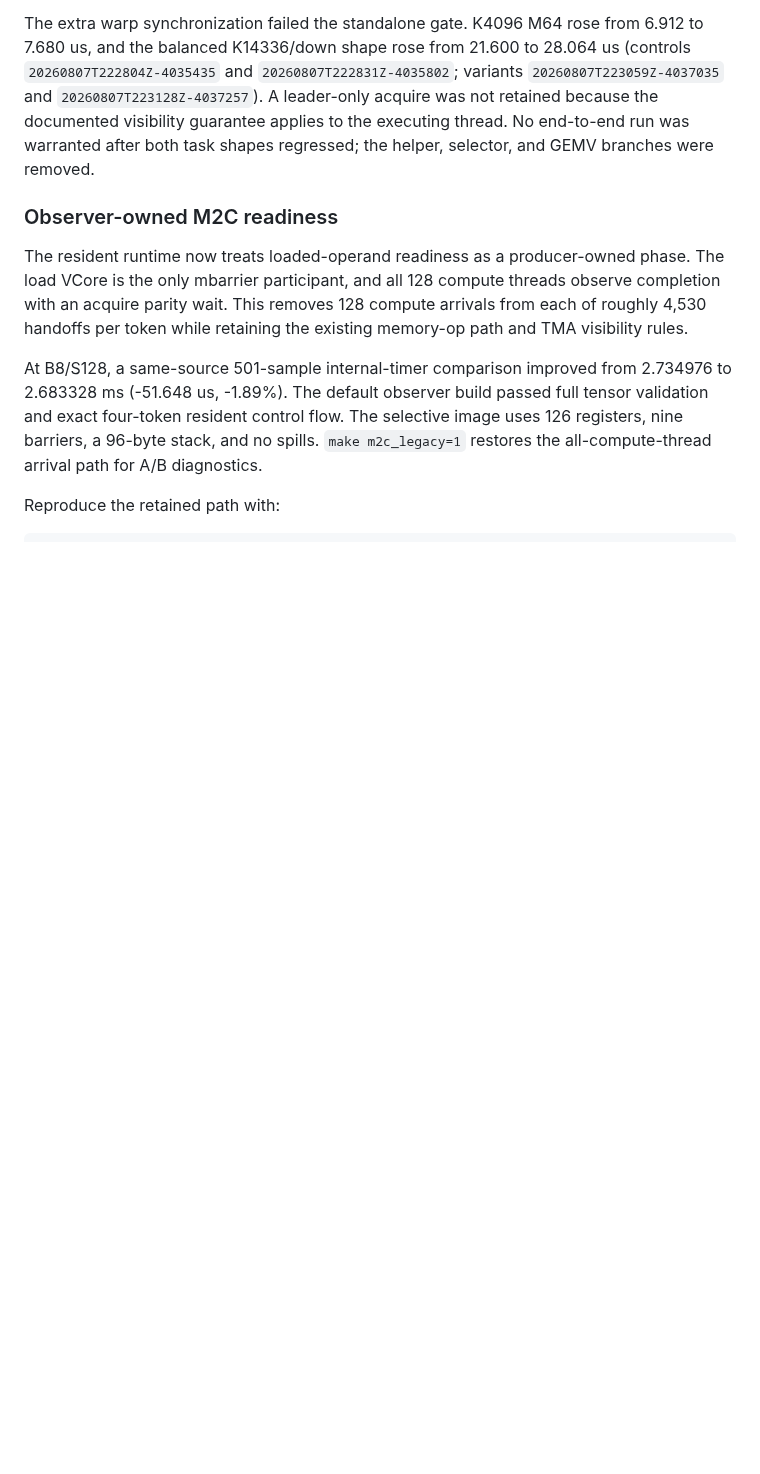
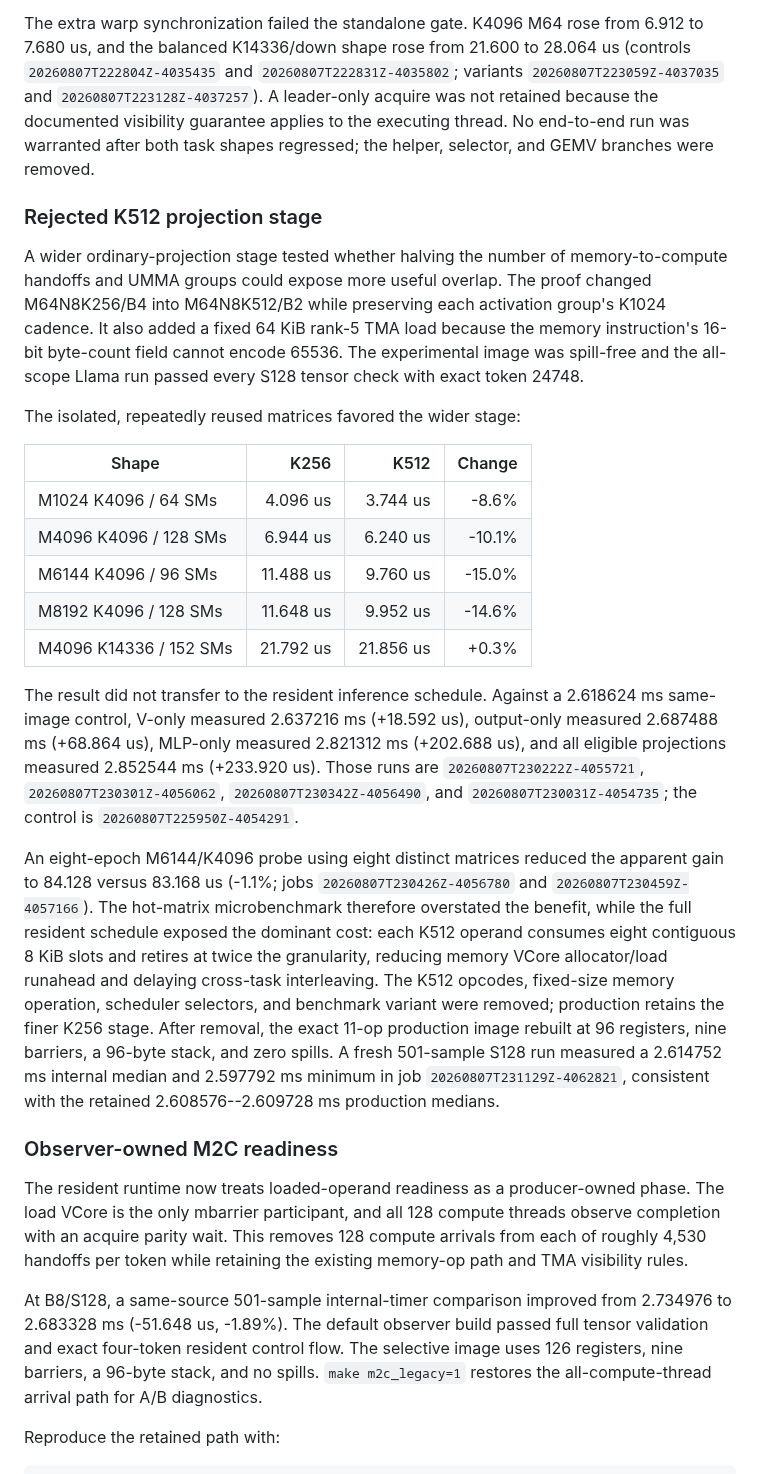
Before and after one commit to vdcores/vdcores, a Markdown page: benchmarks/README-blackwell.md, the part around the change. GitHub-like rendering; blank space fills up the shorter version.

Commit message:
document wide-K projection stage study

```diff
--- a/benchmarks/README-blackwell.md
+++ b/benchmarks/README-blackwell.md
@@ -752,6 +752,50 @@ the documented visibility guarantee applies to the executing thread.  No
 end-to-end run was warranted after both task shapes regressed; the helper,
 selector, and GEMV branches were removed.
 
+### Rejected K512 projection stage
+
+A wider ordinary-projection stage tested whether halving the number of
+memory-to-compute handoffs and UMMA groups could expose more useful overlap.
+The proof changed M64N8K256/B4 into M64N8K512/B2 while preserving each
+activation group's K1024 cadence.  It also added a fixed 64 KiB rank-5 TMA
+load because the memory instruction's 16-bit byte-count field cannot encode
+65536.  The experimental image was spill-free and the all-scope Llama run
+passed every S128 tensor check with exact token 24748.
+
+The isolated, repeatedly reused matrices favored the wider stage:
+
+| Shape | K256 | K512 | Change |
+| --- | ---: | ---: | ---: |
+| M1024 K4096 / 64 SMs | 4.096 us | 3.744 us | -8.6% |
+| M4096 K4096 / 128 SMs | 6.944 us | 6.240 us | -10.1% |
+| M6144 K4096 / 96 SMs | 11.488 us | 9.760 us | -15.0% |
+| M8192 K4096 / 128 SMs | 11.648 us | 9.952 us | -14.6% |
+| M4096 K14336 / 152 SMs | 21.792 us | 21.856 us | +0.3% |
+
+The result did not transfer to the resident inference schedule.  Against a
+2.618624 ms same-image control, V-only measured 2.637216 ms (+18.592 us),
+output-only measured 2.687488 ms (+68.864 us), MLP-only measured 2.821312 ms
+(+202.688 us), and all eligible projections measured 2.852544 ms
+(+233.920 us).  Those runs are `20260807T230222Z-4055721`,
+`20260807T230301Z-4056062`, `20260807T230342Z-4056490`, and
+`20260807T230031Z-4054735`; the control is
+`20260807T225950Z-4054291`.
+
+An eight-epoch M6144/K4096 probe using eight distinct matrices reduced the
+apparent gain to 84.128 versus 83.168 us (-1.1%; jobs
+`20260807T230426Z-4056780` and `20260807T230459Z-4057166`).  The hot-matrix
+microbenchmark therefore overstated the benefit, while the full resident
+schedule exposed the dominant cost: each K512 operand consumes eight
+contiguous 8 KiB slots and retires at twice the granularity, reducing memory
+VCore allocator/load runahead and delaying cross-task interleaving.  The
+K512 opcodes, fixed-size memory operation, scheduler selectors, and benchmark
+variant were removed; production retains the finer K256 stage.
+After removal, the exact 11-op production image rebuilt at 96 registers, nine
+barriers, a 96-byte stack, and zero spills.  A fresh 501-sample S128 run
+measured a 2.614752 ms internal median and 2.597792 ms minimum in job
+`20260807T231129Z-4062821`, consistent with the retained 2.608576--2.609728 ms
+production medians.
+
 ### Observer-owned M2C readiness
 
 The resident runtime now treats loaded-operand readiness as a producer-owned
```
